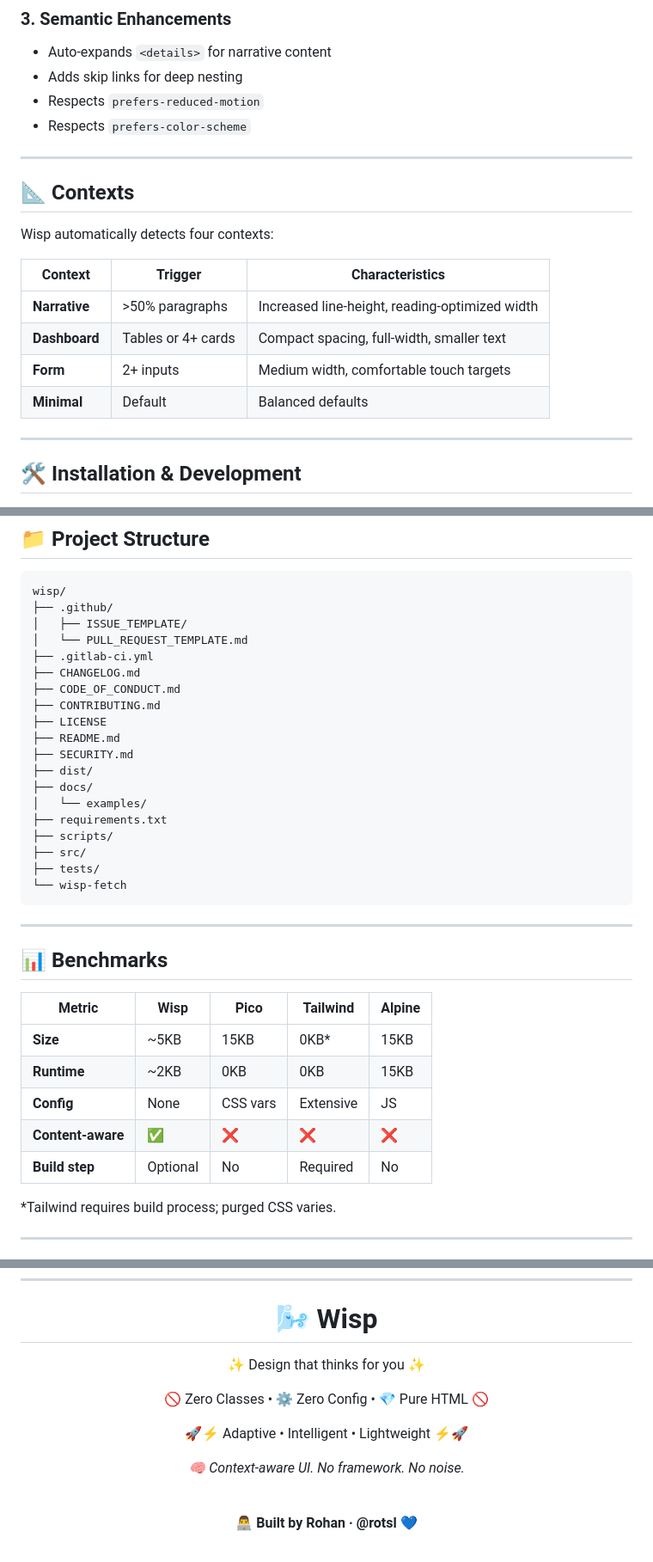
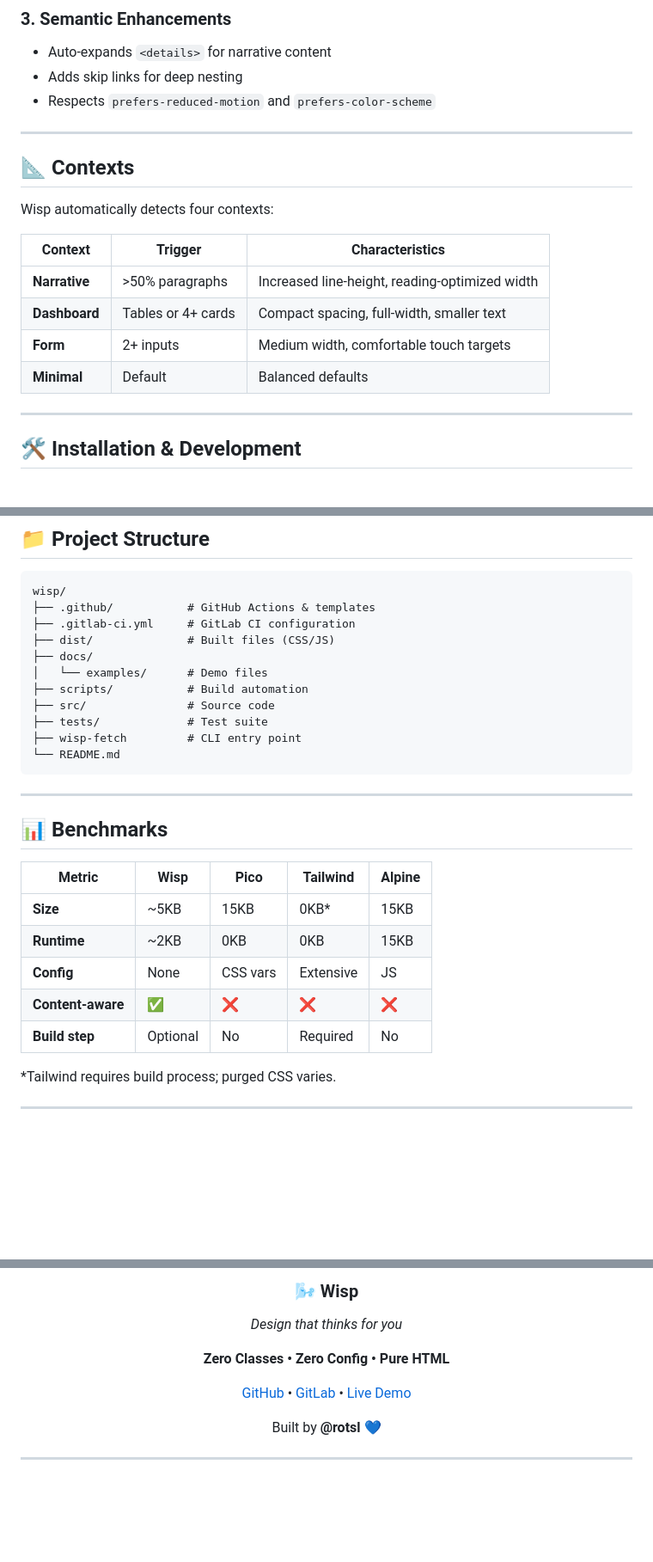
Before and after one commit to rotsl/wisp, a Markdown page: README.md, 3 parts joined by grey strips. Shown at 86% size. GitHub-like rendering; blank space fills up the shorter version.

````diff
--- a/README.md
+++ b/README.md
@@ -100,8 +95,7 @@ Generates CSS custom properties:
 
 * Auto-expands `<details>` for narrative content
 * Adds skip links for deep nesting
-* Respects `prefers-reduced-motion`
-* Respects `prefers-color-scheme`
+* Respects `prefers-reduced-motion` and `prefers-color-scheme`
 
 ---
 
@@ -109,12 +103,12 @@ Generates CSS custom properties:
 
 Wisp automatically detects four contexts:
 
-| Context       | Trigger            | Characteristics                                |
-| ------------- | ------------------ | ---------------------------------------------- |
-| **Narrative** | >50% paragraphs    | Increased line-height, reading-optimized width |
-| **Dashboard** | Tables or 4+ cards | Compact spacing, full-width, smaller text      |
-| **Form**      | 2+ inputs          | Medium width, comfortable touch targets        |
-| **Minimal**   | Default            | Balanced defaults                              |
+| Context | Trigger | Characteristics |
+|---------|---------|-----------------|
+| **Narrative** | >50% paragraphs | Increased line-height, reading-optimized width |
+| **Dashboard** | Tables or 4+ cards | Compact spacing, full-width, smaller text |
+| **Form** | 2+ inputs | Medium width, comfortable touch targets |
+| **Minimal** | Default | Balanced defaults |
 
 ---
 
@@ -193,37 +185,29 @@ css = scanner.generate_css()
 
 ```
 wisp/
-├── .github/
-│   ├── ISSUE_TEMPLATE/
-│   └── PULL_REQUEST_TEMPLATE.md
-├── .gitlab-ci.yml
-├── CHANGELOG.md
-├── CODE_OF_CONDUCT.md
-├── CONTRIBUTING.md
-├── LICENSE
-├── README.md
-├── SECURITY.md
-├── dist/
+├── .github/           # GitHub Actions & templates
+├── .gitlab-ci.yml     # GitLab CI configuration
+├── dist/              # Built files (CSS/JS)
 ├── docs/
-│   └── examples/
-├── requirements.txt
-├── scripts/
-├── src/
-├── tests/
-└── wisp-fetch
+│   └── examples/      # Demo files
+├── scripts/           # Build automation
+├── src/               # Source code
+├── tests/             # Test suite
+├── wisp-fetch         # CLI entry point
+└── README.md
 ```
 
 ---
 
 ## 📊 Benchmarks
 
-| Metric            | Wisp     | Pico     | Tailwind  | Alpine |
-| ----------------- | -------- | -------- | --------- | ------ |
-| **Size**          | ~5KB     | 15KB     | 0KB*      | 15KB   |
-| **Runtime**       | ~2KB     | 0KB      | 0KB       | 15KB   |
-| **Config**        | None     | CSS vars | Extensive | JS     |
-| **Content-aware** | ✅        | ❌        | ❌         | ❌      |
-| **Build step**    | Optional | No       | Required  | No     |
+| Metric | Wisp | Pico | Tailwind | Alpine |
+|--------|------|------|----------|--------|
+| **Size** | ~5KB | 15KB | 0KB* | 15KB |
+| **Runtime** | ~2KB | 0KB | 0KB | 15KB |
+| **Config** | None | CSS vars | Extensive | JS |
+| **Content-aware** | ✅ | ❌ | ❌ | ❌ |
+| **Build step** | Optional | No | Required | No |
 
 *Tailwind requires build process; purged CSS varies.
 
@@ -324,22 +300,15 @@ See `LICENSE` file.
 <div align="center">
 
+### 🌬️ Wisp
 
+*Design that thinks for you*
 
-  <h1>🌬️ Wisp </h1>
+**Zero Classes • Zero Config • Pure HTML**
 
-  <p>✨ Design that thinks for you ✨</p>
-  <p>🚫 Zero Classes • ⚙️ Zero Config • 💎 Pure HTML 🚫</p>
+[GitHub](https://github.com/rotsl/wisp) • [GitLab](https://gitlab.com/rotsl/wisp) • [Live Demo](https://rotsl.github.io/wisp/)
 
-  <p>🚀⚡ Adaptive • Intelligent • Lightweight ⚡🚀</p>
-
-  <p><em>🧠 Context-aware UI. No framework. No noise.</em></p>
-
-  <br/>
-
-  <strong>👨‍💻 Built by Rohan · @rotsl 💙</strong>
-
-  <br/><br/>
-
-
+Built by **@rotsl** 💙
 
 </div>
+
+---
````
Also changed, not shown: other parts of README.md (+18 -33 lines).
